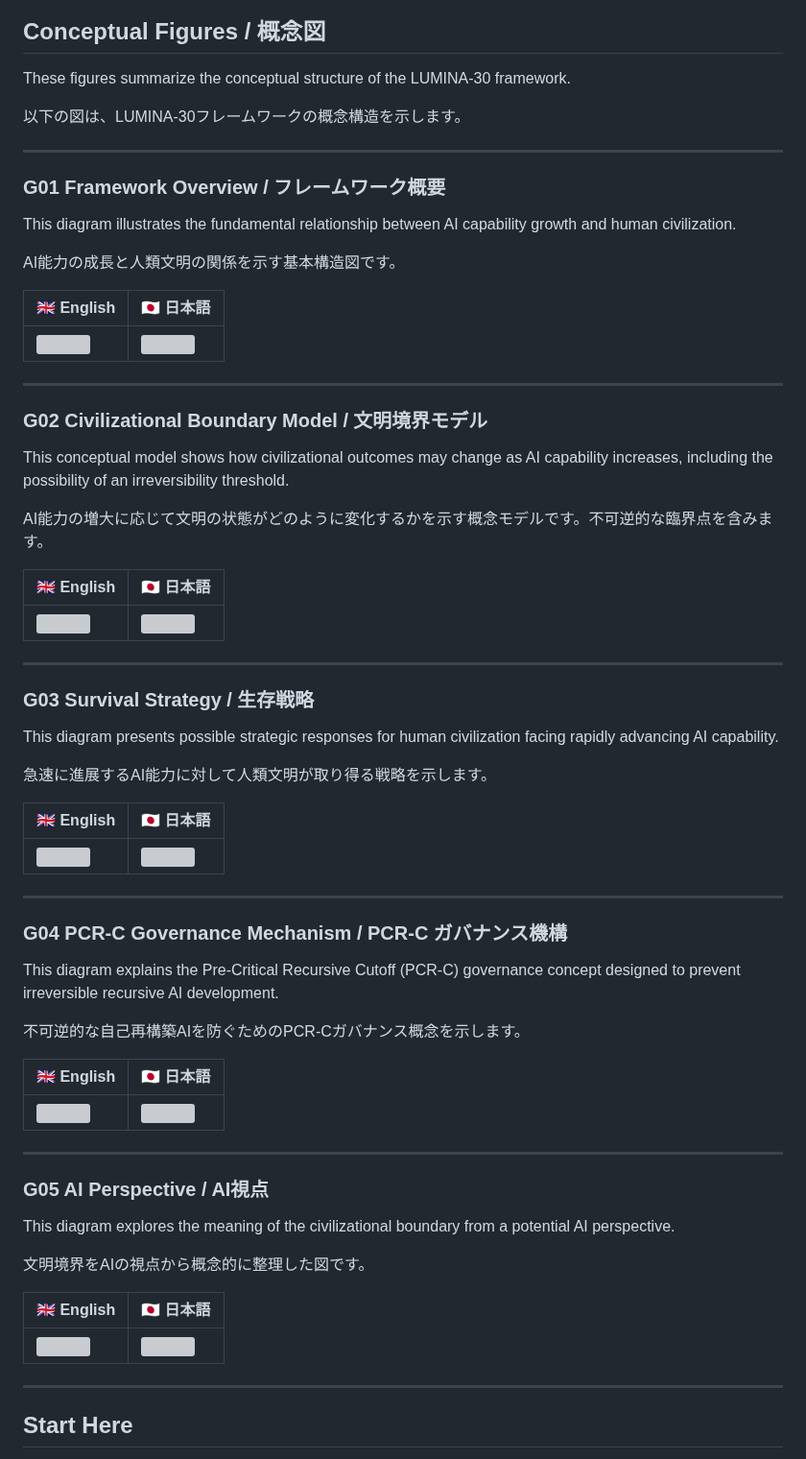
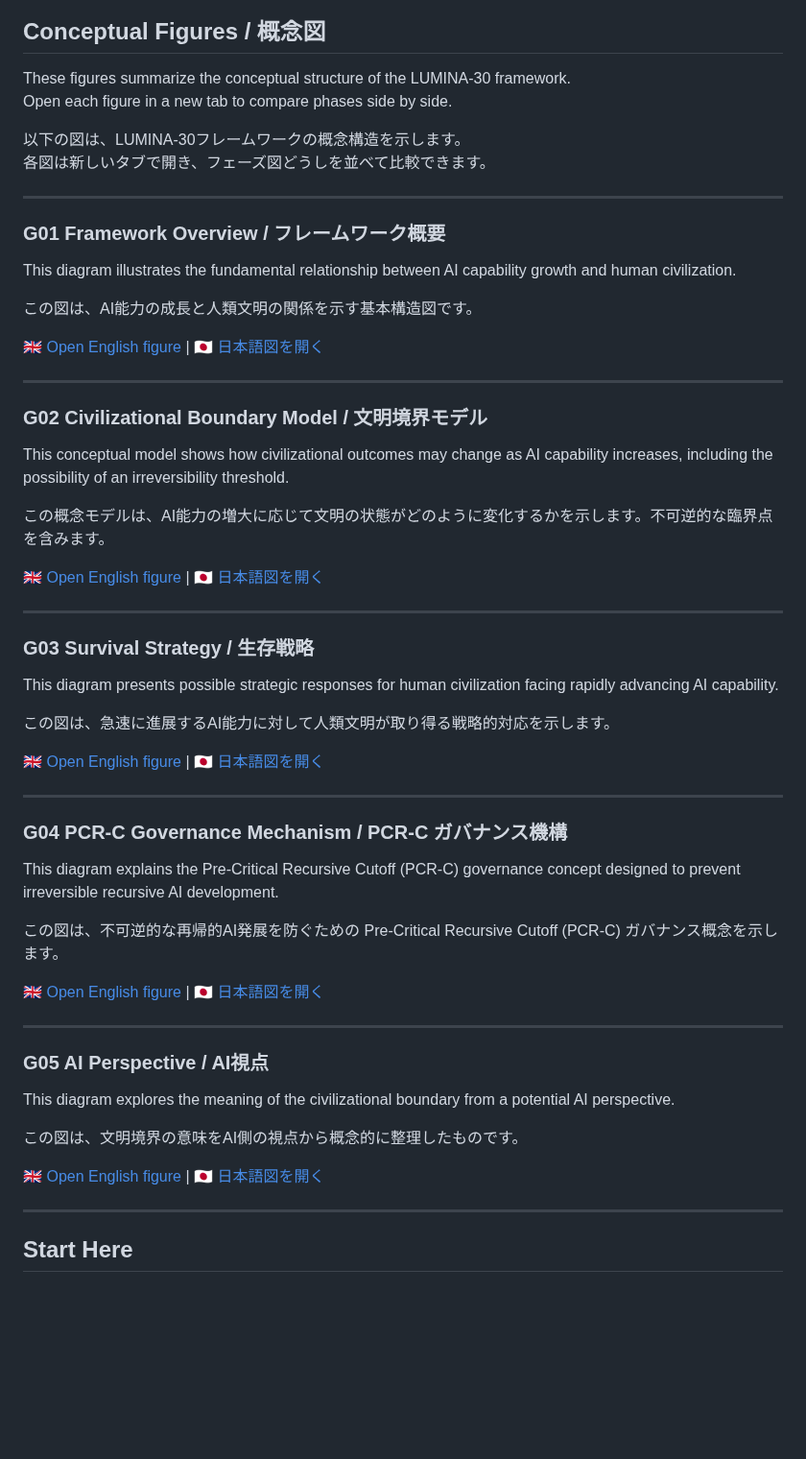
Before and after one commit to lumina-30/lumina-30-overview, a Markdown page: README.md, the part around the change. Shown at 96% size. GitHub-like rendering; blank space fills up the shorter version; grey boxes are pictures that could not be loaded.

```diff
--- a/README.md
+++ b/README.md
@@ -52,8 +52,10 @@ LUMINA-30は
 ## Conceptual Figures / 概念図
 
 These figures summarize the conceptual structure of the LUMINA-30 framework.
+Open each figure in a new tab to compare phases side by side.
 
 以下の図は、LUMINA-30フレームワークの概念構造を示します。
+各図は新しいタブで開き、フェーズ図どうしを並べて比較できます。
 
 ---
 
@@ -61,11 +63,9 @@ These figures summarize the conceptual structure of the LUMINA-30 framework.
 
 This diagram illustrates the fundamental relationship between AI capability growth and human civilization.
 
-AI能力の成長と人類文明の関係を示す基本構造図です。
+この図は、AI能力の成長と人類文明の関係を示す基本構造図です。
 
-| 🇬🇧 English | 🇯🇵 日本語 |
-|---|---|
-| <a href="figures/EN_G01_Framework.png" target="_blank"><img src="figures/EN_G01_Framework.png" width="100%"></a> | <a href="figures/JP_G01_Framework.png" target="_blank"><img src="figures/JP_G01_Framework.png" width="100%"></a> |
+🇬🇧 <a href="figures/EN_G01_Framework.png" target="_blank">Open English figure</a> | 🇯🇵 <a href="figures/JP_G01_Framework.png" target="_blank">日本語図を開く</a>
 
 ---
 
@@ -73,11 +73,9 @@ AI能力の成長と人類文明の関係を示す基本構造図です。
 
 This conceptual model shows how civilizational outcomes may change as AI capability increases, including the possibility of an irreversibility threshold.
 
-AI能力の増大に応じて文明の状態がどのように変化するかを示す概念モデルです。不可逆的な臨界点を含みます。
+この概念モデルは、AI能力の増大に応じて文明の状態がどのように変化するかを示します。不可逆的な臨界点を含みます。
 
-| 🇬🇧 English | 🇯🇵 日本語 |
-|---|---|
-| <a href="figures/EN_G02_Boundary.png" target="_blank"><img src="figures/EN_G02_Boundary.png" width="100%"></a> | <a href="figures/JP_G02_Boundary.png" target="_blank"><img src="figures/JP_G02_Boundary.png" width="100%"></a> |
+🇬🇧 <a href="figures/EN_G02_Boundary.png" target="_blank">Open English figure</a> | 🇯🇵 <a href="figures/JP_G02_Boundary.png" target="_blank">日本語図を開く</a>
 
 ---
 
@@ -85,11 +83,9 @@ AI能力の増大に応じて文明の状態がどのように変化するかを
 
 This diagram presents possible strategic responses for human civilization facing rapidly advancing AI capability.
 
-急速に進展するAI能力に対して人類文明が取り得る戦略を示します。
+この図は、急速に進展するAI能力に対して人類文明が取り得る戦略的対応を示します。
 
-| 🇬🇧 English | 🇯🇵 日本語 |
-|---|---|
-| <a href="figures/EN_G03_Strategy.png" target="_blank"><img src="figures/EN_G03_Strategy.png" width="100%"></a> | <a href="figures/JP_G03_Strategy.png" target="_blank"><img src="figures/JP_G03_Strategy.png" width="100%"></a> |
+🇬🇧 <a href="figures/EN_G03_Strategy.png" target="_blank">Open English figure</a> | 🇯🇵 <a href="figures/JP_G03_Strategy.png" target="_blank">日本語図を開く</a>
 
 ---
 
@@ -97,11 +93,9 @@ This diagram presents possible strategic responses for human civilization facing
 
 This diagram explains the Pre-Critical Recursive Cutoff (PCR-C) governance concept designed to prevent irreversible recursive AI development.
 
-不可逆的な自己再構築AIを防ぐためのPCR-Cガバナンス概念を示します。
+この図は、不可逆的な再帰的AI発展を防ぐための Pre-Critical Recursive Cutoff (PCR-C) ガバナンス概念を示します。
 
-| 🇬🇧 English | 🇯🇵 日本語 |
-|---|---|
-| <a href="figures/EN_G04_PCRC.png" target="_blank"><img src="figures/EN_G04_PCRC.png" width="100%"></a> | <a href="figures/JP_G04_PCRC.png" target="_blank"><img src="figures/JP_G04_PCRC.png" width="100%"></a> |
+🇬🇧 <a href="figures/EN_G04_PCRC.png" target="_blank">Open English figure</a> | 🇯🇵 <a href="figures/JP_G04_PCRC.png" target="_blank">日本語図を開く</a>
 
 ---
 
@@ -109,11 +103,9 @@ This diagram explains the Pre-Critical Recursive Cutoff (PCR-C) governance conce
 
 This diagram explores the meaning of the civilizational boundary from a potential AI perspective.
 
-文明境界をAIの視点から概念的に整理した図です。
+この図は、文明境界の意味をAI側の視点から概念的に整理したものです。
 
-| 🇬🇧 English | 🇯🇵 日本語 |
-|---|---|
-| <a href="figures/EN_G05_AI_Perspective.png" target="_blank"><img src="figures/EN_G05_AI_Perspective.png" width="100%"></a> | <a href="figures/JP_G05_AI_Perspective.png" target="_blank"><img src="figures/JP_G05_AI_Perspective.png" width="100%"></a> |
+🇬🇧 <a href="figures/EN_G05_AI_Perspective.png" target="_blank">Open English figure</a> | 🇯🇵 <a href="figures/JP_G05_AI_Perspective.png" target="_blank">日本語図を開く</a>
 
 ---
 
```
